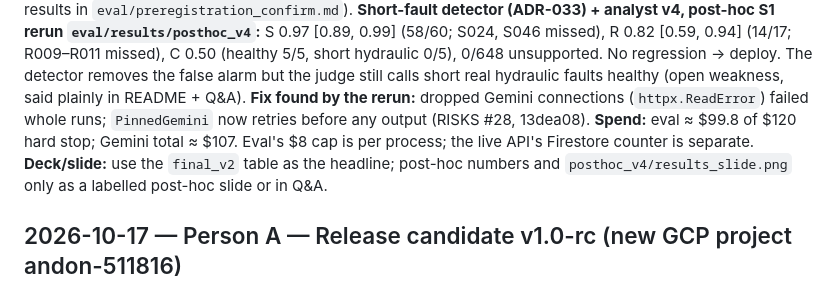
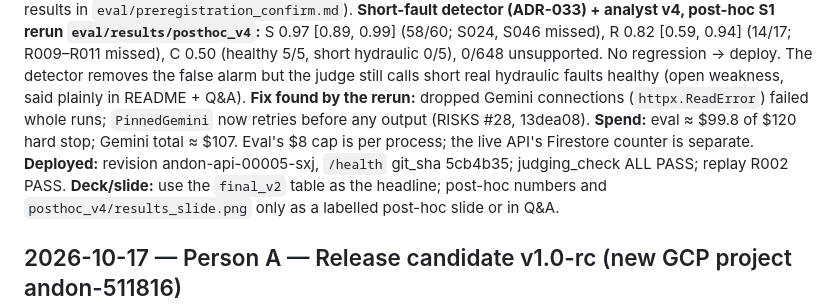
Before and after one commit to Likhith-BlueLotus/andon-agent, a Markdown page: docs/HANDOFF.md, the part around the change. Rendered like a GitHub page.

Commit message:
docs(handoff): 5cb4b35 deployed, judging check all pass
Co-Authored-By: Claude Opus 5.5 <noreply@anthropic.com>

```diff
--- a/docs/HANDOFF.md
+++ b/docs/HANDOFF.md
@@ -6,6 +6,7 @@
 **Short-fault detector (ADR-033) + analyst v4, post-hoc S1 rerun `eval/results/posthoc_v4`:** S 0.97 [0.89, 0.99] (58/60; S024, S046 missed), R 0.82 [0.59, 0.94] (14/17; R009–R011 missed), C 0.50 (healthy 5/5, short hydraulic 0/5), 0/648 unsupported. No regression → deploy. The detector removes the false alarm but the judge still calls short real hydraulic faults healthy (open weakness, said plainly in README + Q&A).
 **Fix found by the rerun:** dropped Gemini connections (`httpx.ReadError`) failed whole runs; `PinnedGemini` now retries before any output (RISKS #28, 13dea08).
 **Spend:** eval ≈ $99.8 of $120 hard stop; Gemini total ≈ $107. Eval's $8 cap is per process; the live API's Firestore counter is separate.
+**Deployed:** revision andon-api-00005-sxj, `/health` git_sha 5cb4b35; judging_check ALL PASS; replay R002 PASS.
 **Deck/slide:** use the `final_v2` table as the headline; post-hoc numbers and `posthoc_v4/results_slide.png` only as a labelled post-hoc slide or in Q&A.
 
 ## 2026-10-17 — Person A — Release candidate v1.0-rc (new GCP project andon-511816)
```
